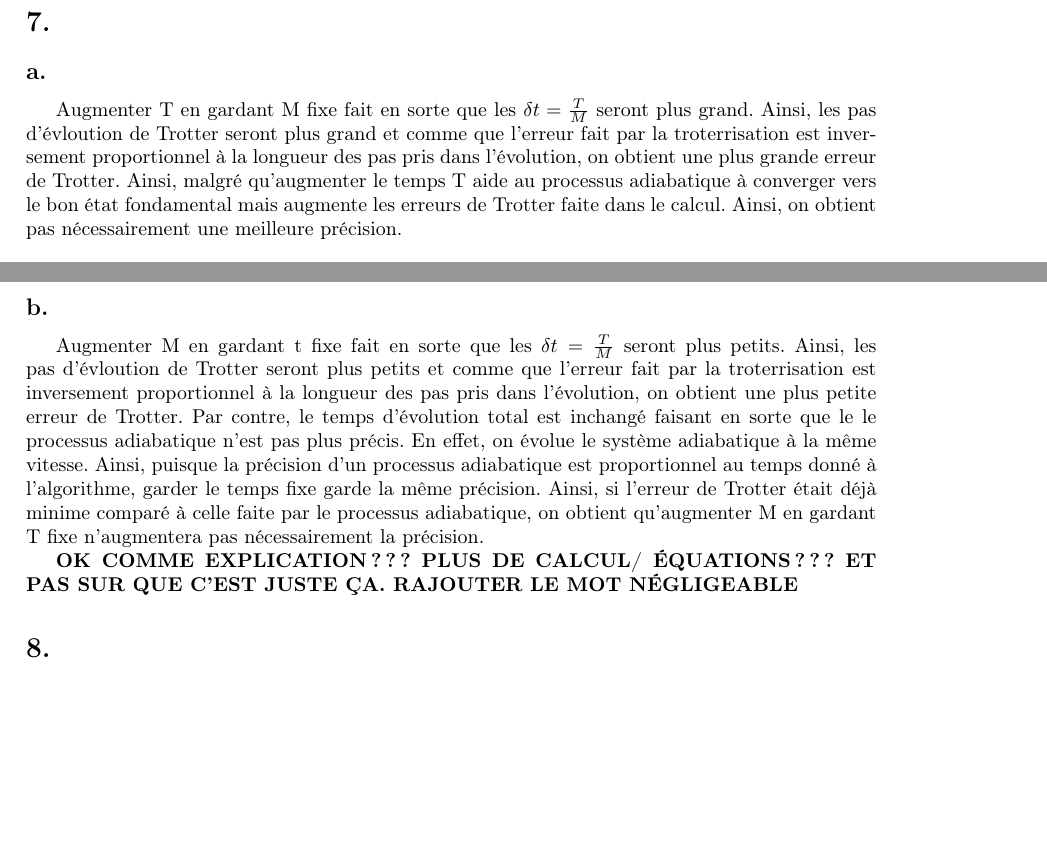
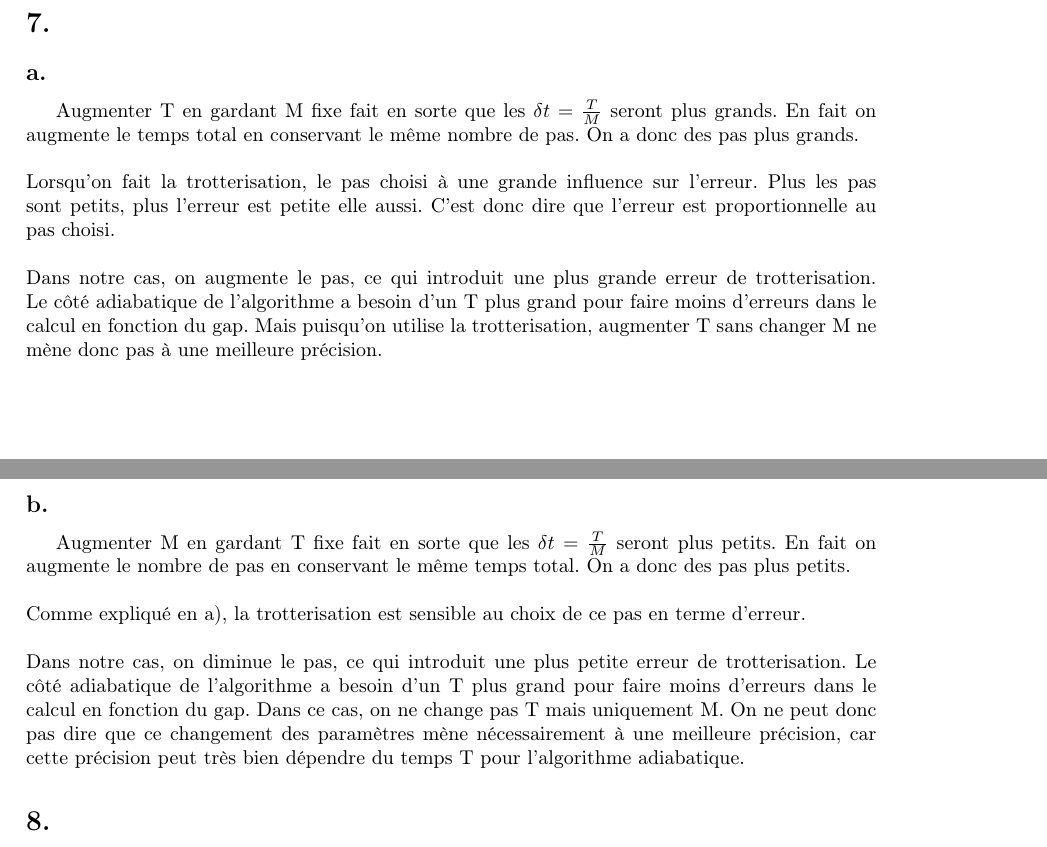
Before and after one commit to LF-Vigneux/Fantome-voyageur, a LaTeX document (latex/devoir_2_LM_LFV.tex): two parts of pages 3 and 4 of 5, joined at a grey line, cut so that both start at the same text, the shorter picture padded with empty space. Compiled offline with pdfLaTeX.

Commit message:
up to 9* (not 6) done
manque juste à simplifier l'hamiltonien en développant et à faire le code pour le 10

```diff
--- a/latex/devoir_2_LM_LFV.tex
+++ b/latex/devoir_2_LM_LFV.tex
@@ -85,7 +80,9 @@ Ainsi, en combinant les contraintes plus haut, on obtient:
 
 \section*{7.}
 \subsection*{a.}
-Augmenter T en gardant M fixe fait en sorte que les $\delta t=\frac{T}{M}$ seront plus grand. Ainsi, les pas d'évloution de Trotter seront plus grand et comme que l'erreur fait par la troterrisation est inversement proportionnel à la longueur des pas pris dans l'évolution, on obtient une plus grande erreur de Trotter. Ainsi, malgré qu'augmenter le temps T aide au processus adiabatique à converger vers le bon état fondamental mais augmente les erreurs de Trotter faite dans le calcul. Ainsi, on obtient pas nécessairement une meilleure précision.
+Augmenter T en gardant M fixe fait en sorte que les $\delta t=\frac{T}{M}$ seront plus grands. En fait on augmente le temps total en conservant le même nombre de pas. On a donc des pas plus grands.
 \\\\
-L'erreur de trotter est en fait en $\bigo((\delta t)^2)$...
+Lorsqu'on fait la trotterisation, le pas choisi à une grande influence sur l'erreur. Plus les pas sont petits, plus l'erreur est petite elle aussi. C'est donc dire que l'erreur est proportionnelle au pas choisi.
+\\\\
+Dans notre cas, on augmente le pas, ce qui introduit une plus grande erreur de trotterisation. Le côté adiabatique de l'algorithme a besoin d'un T plus grand pour faire moins d'erreurs dans le calcul en fonction du gap. Mais puisqu'on utilise la trotterisation, augmenter T sans changer M ne mène donc pas à une meilleure précision.
 
@@ -93,7 +90,10 @@ L'erreur de trotter est en fait en $\bigo((\delta t)^2)$...
 \subsection*{b.}
-Augmenter M en gardant t fixe fait en sorte que les $\delta t=\frac{T}{M}$ seront plus petits. Ainsi, les pas d'évloution de Trotter seront plus petits et comme que l'erreur fait par la troterrisation est inversement proportionnel à la longueur des pas pris dans l'évolution, on obtient une plus petite erreur de Trotter. Par contre, le temps d'évolution total est inchangé faisant en sorte que le le processus adiabatique n'est pas plus précis. En effet, on évolue le système adiabatique à la même vitesse. Ainsi, puisque la précision d'un processus adiabatique est proportionnel au temps donné à l'algorithme, garder le temps fixe garde la même précision. Ainsi, si l'erreur de Trotter était déjà minime comparé à celle faite par le processus adiabatique, on obtient qu'augmenter M en gardant T fixe n'augmentera pas nécessairement la précision.
+Augmenter M en gardant T fixe fait en sorte que les $\delta t=\frac{T}{M}$ seront plus petits. En fait on augmente le nombre de pas en conservant le même temps total. On a donc des pas plus petits.
+\\\\
+Comme expliqué en a), la trotterisation est sensible au choix de ce pas en terme d'erreur.
+\\\\
+Dans notre cas, on diminue le pas, ce qui introduit une plus petite erreur de trotterisation. Le côté adiabatique de l'algorithme a besoin d'un T plus grand pour faire moins d'erreurs dans le calcul en fonction du gap. Dans ce cas, on ne change pas T mais uniquement M. On ne peut donc pas dire que ce changement des paramètres mène nécessairement à une meilleure précision, car cette précision peut très bien dépendre du temps T pour l'algorithme adiabatique.
 
-\textbf{OK COMME EXPLICATION??? PLUS DE CALCUL/ ÉQUATIONS??? ET PAS SUR QUE C'EST JUSTE ÇA. RAJOUTER LE MOT NÉGLIGEABLE}
 \section*{8.}
 Montrons que la porte $\exp(\frac{-i\theta Z_1Z_2}{2})$ peut être implémentée par le circuit suivant:
 \begin{center}
```
Also changed, not shown: latex/devoir_2_LM_LFV.pdf, latex/devoir_2_LM_LFV.tex (7 more changed lines), 6 other files.
